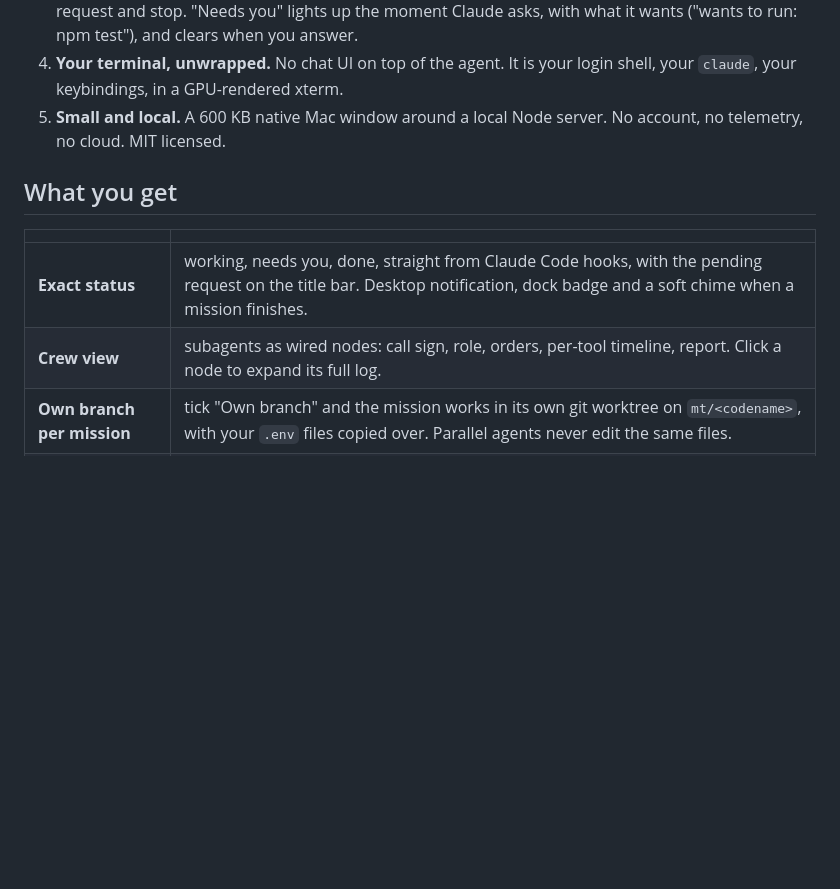
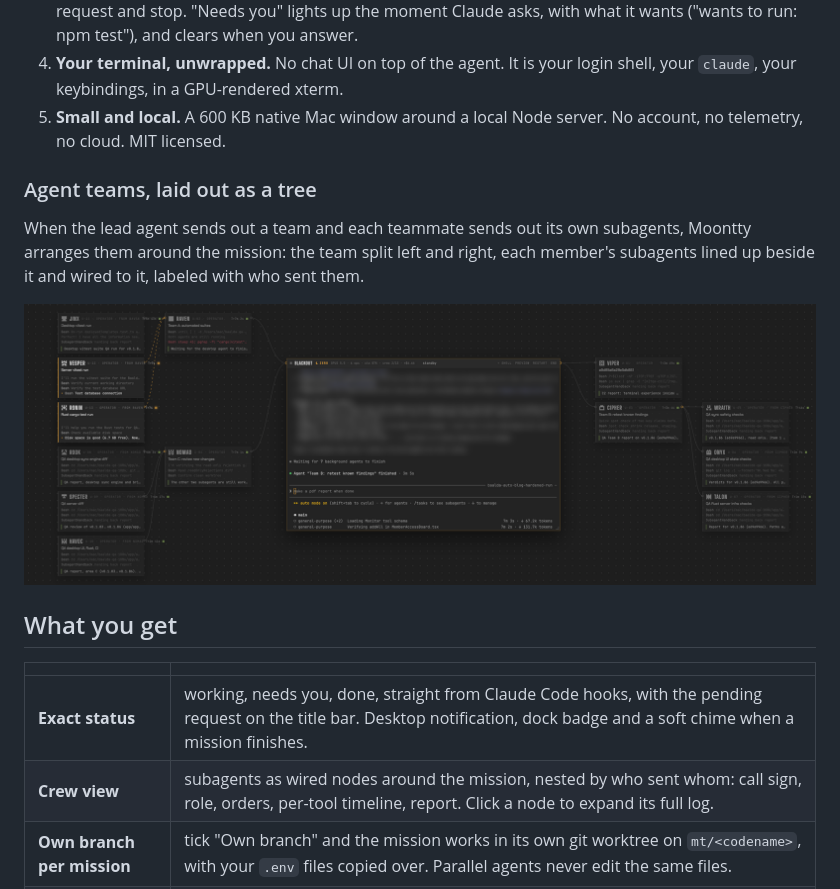
Before and after one commit to nawazxz/moontty, a Markdown page: README.md, the part around the change. Drawn GitHub-style; pictures changed too: docs/teams.png (added); blank space fills up the shorter version.

Commit message:
README: agent teams screenshot from a real 13-agent QA run

```diff
--- a/README.md
+++ b/README.md
@@ -25,12 +25,20 @@ There are good tools for running agents in parallel. [Conductor](https://www.con
 4. **Your terminal, unwrapped.** No chat UI on top of the agent. It is your login shell, your `claude`, your keybindings, in a GPU-rendered xterm.
 5. **Small and local.** A 600 KB native Mac window around a local Node server. No account, no telemetry, no cloud. MIT licensed.
 
+### Agent teams, laid out as a tree
+
+When the lead agent sends out a team and each teammate sends out its own subagents, Moontty arranges them around the mission: the team split left and right, each member's subagents lined up beside it and wired to it, labeled with who sent them.
+
+<p align="center">
+  <img src="docs/teams.png" alt="A lead agent with three team leads around it on both sides, each with its own subagents wired beside it">
+</p>
+
 ## What you get
 
 | | |
 |---|---|
 | **Exact status** | working, needs you, done, straight from Claude Code hooks, with the pending request on the title bar. Desktop notification, dock badge and a soft chime when a mission finishes. |
-| **Crew view** | subagents as wired nodes: call sign, role, orders, per-tool timeline, report. Click a node to expand its full log. |
+| **Crew view** | subagents as wired nodes around the mission, nested by who sent whom: call sign, role, orders, per-tool timeline, report. Click a node to expand its full log. |
 | **Own branch per mission** | tick "Own branch" and the mission works in its own git worktree on `mt/<codename>`, with your `.env` files copied over. Parallel agents never edit the same files. |
 | **Changes panel** | a diff of everything the mission changed, against the point it branched from, including new files. |
 | **Merge and pull requests** | merge the branch back with one click (refuses with uncommitted work, undoes itself on conflicts), or push and open a PR. The PR number, state, checks and review show on the title bar. |
```
